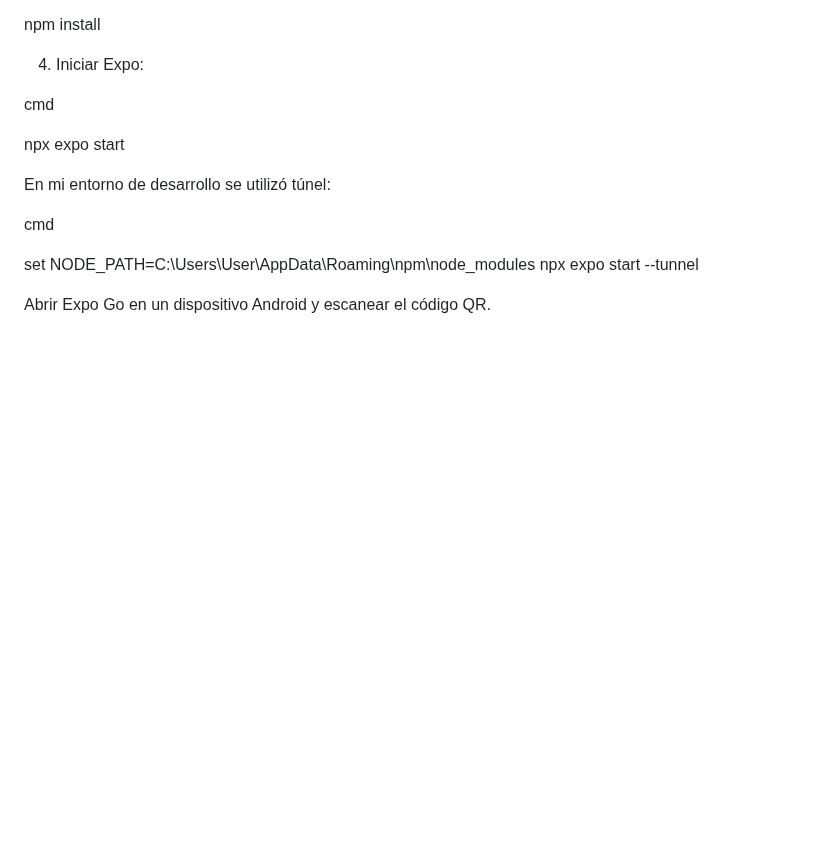
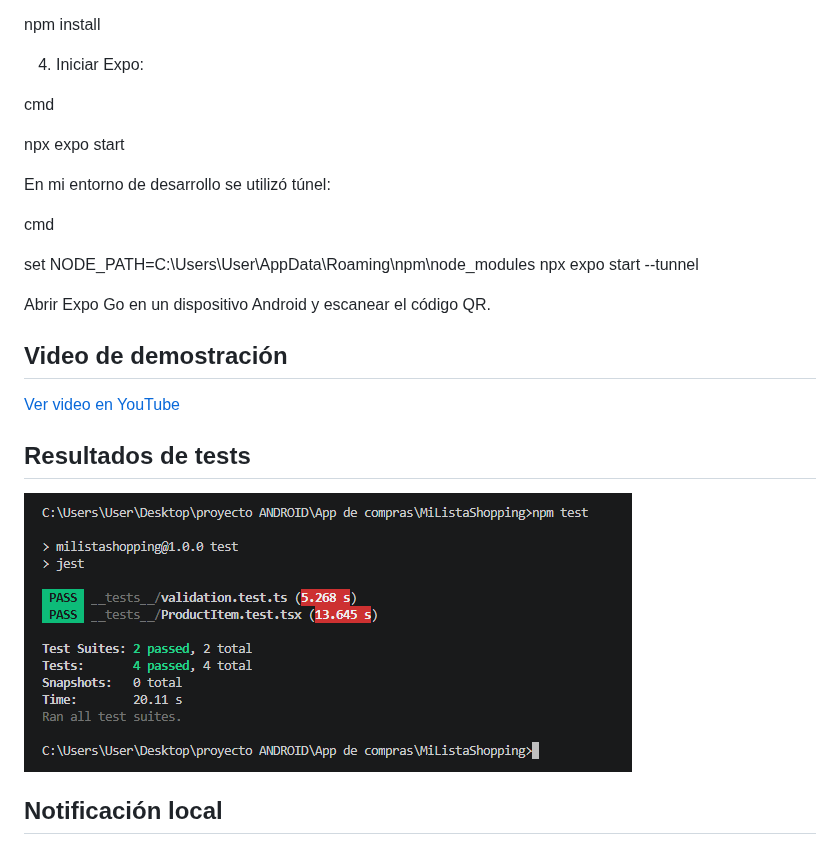
Before and after one commit to gonzalo-carbo/MiListaShopping, a Markdown page: README.md, the part around one of its changes. Drawn GitHub-style; pictures changed too: Resultados_Tests/tests.png (added); blank space fills up the shorter version.

Commit message:
Agregar resultados tests  y video de demostracion

```diff
--- a/README.md
+++ b/README.md
@@ -56,3 +56,17 @@ set NODE_PATH=C:\Users\User\AppData\Roaming\npm\node_modules
 npx expo start --tunnel
 
 Abrir Expo Go en un dispositivo Android y escanear el código QR.
+
+
+## Video de demostración
+
+[Ver video en YouTube](https://youtube.com/shorts/hHBS_pv7i4Y)
+
+
+## Resultados de tests
+
+![Resultado de los tests](./Resultados_Tests/tests.png)
+
+
+## Notificación local
+
```
Also changed, not shown: other parts of README.md (+1 -0 lines), Notificaciones/Notificacion.png (added).
